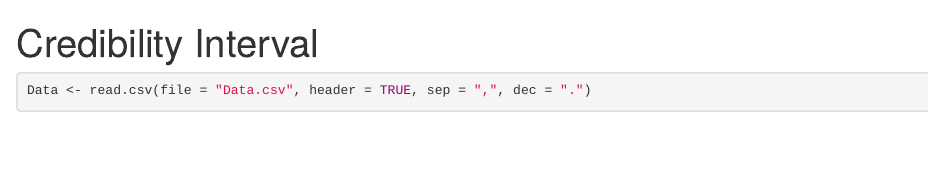
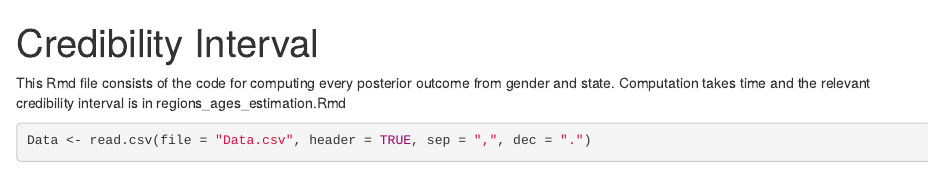
Before and after one commit to spg2143/BA_Covid-Death-Estimation, an R Markdown document (Skript/credibility_interval.Rmd): the page in a window 1100 px wide, from its top. Rendered offline with R 4.5, knitr and Pandoc, with nearby package versions; some code elsewhere in the file could not run offline.

Commit message:
Update credibility_interval.Rmd

````diff
--- a/Skript/credibility_interval.Rmd
+++ b/Skript/credibility_interval.Rmd
@@ -5,6 +5,11 @@ output:
     df_print: paged
 ---
 
+
+This Rmd file consists of the code for computing every
+posterior outcome from gender and state. Computation takes
+time and the relevant credibility interval is in
+regions_ages_estimation.Rmd
 
 ```{r}
 
````
Also changed, not shown: Skript/credibility_interval.Rmd (2 more changed lines).
